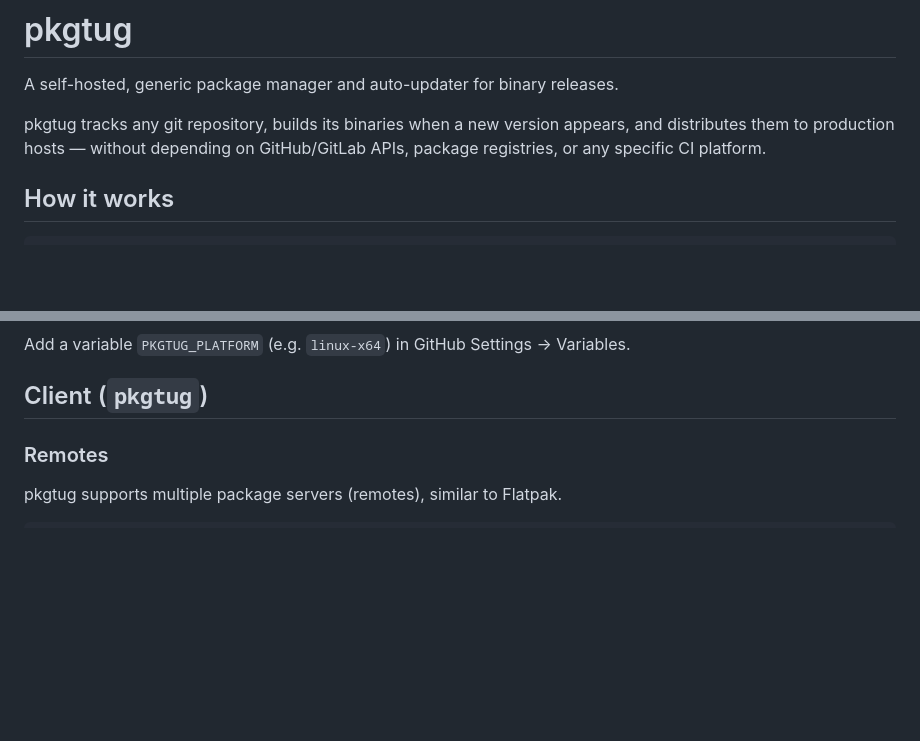
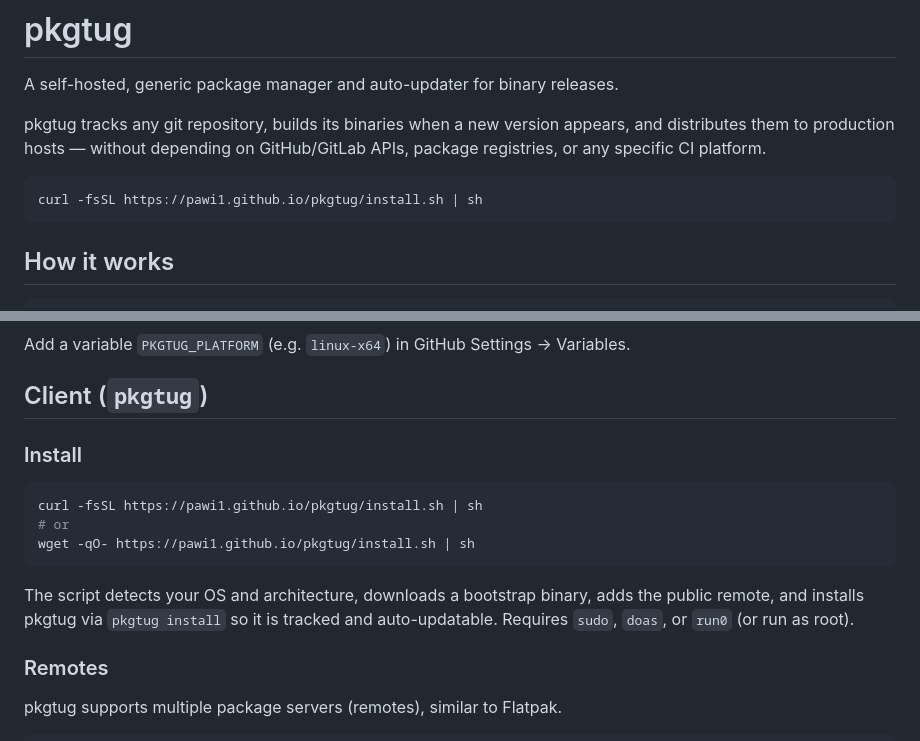
Before and after one commit to Pawi1/pkgtug, a Markdown page: README.md, 2 parts joined by grey strips. GitHub-like rendering; blank space fills up the shorter version.

Commit message:
docs: update README with installation instructions and usage examples

````diff
--- a/README.md
+++ b/README.md
@@ -5,6 +5,10 @@
 A self-hosted, generic package manager and auto-updater for binary releases.
 
 pkgtug tracks any git repository, builds its binaries when a new version appears, and distributes them to production hosts — without depending on GitHub/GitLab APIs, package registries, or any specific CI platform.
+
+```sh
+curl -fsSL https://pawi1.github.io/pkgtug/install.sh | sh
+```
 
 ## How it works
 
@@ -192,6 +196,16 @@ Copy `contrib/github-actions-worker.yml` to `.github/workflows/pkgtug-build.yml`
 Add a variable `PKGTUG_PLATFORM` (e.g. `linux-x64`) in GitHub Settings → Variables.
 
 ## Client (`pkgtug`)
+
+### Install
+
+```sh
+curl -fsSL https://pawi1.github.io/pkgtug/install.sh | sh
+# or
+wget -qO- https://pawi1.github.io/pkgtug/install.sh | sh
+```
+
+The script detects your OS and architecture, downloads a bootstrap binary, adds the public remote, and installs pkgtug via `pkgtug install` so it is tracked and auto-updatable. Requires `sudo`, `doas`, or `run0` (or run as root).
 
 ### Remotes
 
````
